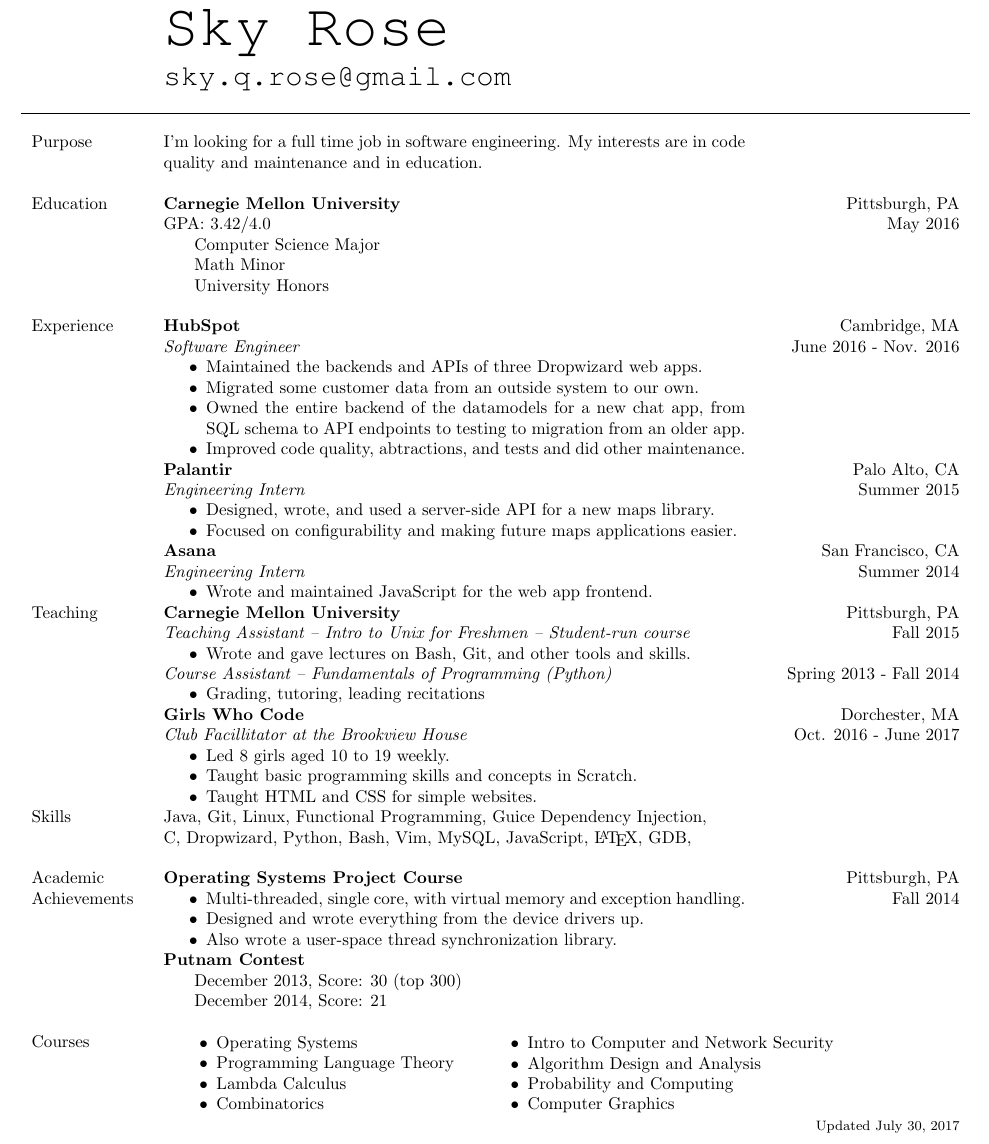
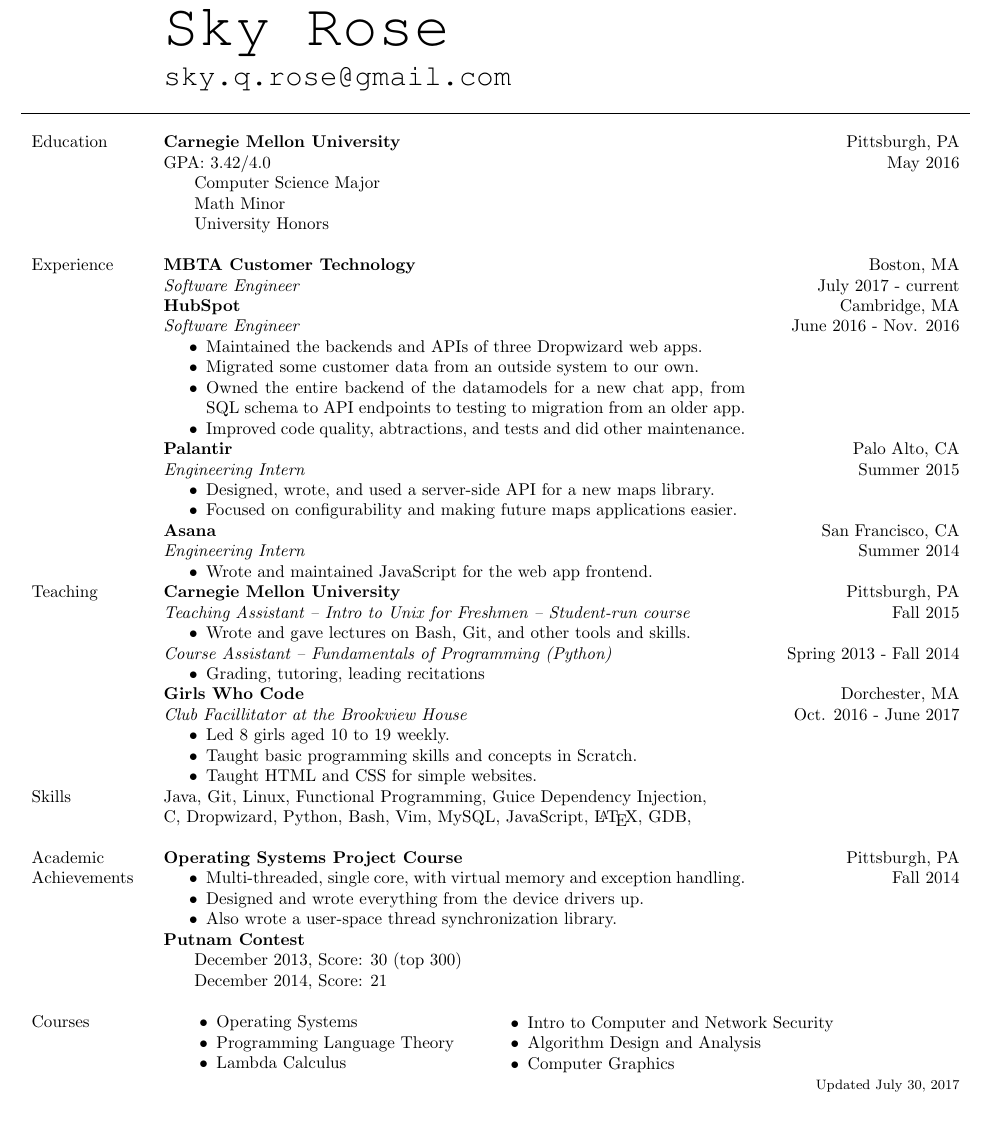
Before and after one commit to skyqrose/resume, a LaTeX CV (resume.tex): part of the page, cut so that both start at the same text, the shorter picture padded with empty space. Compiled offline with pdfLaTeX.

Commit message:
add MBTA, remove purpose

```diff
--- a/resume.tex
+++ b/resume.tex
@@ -40,12 +40,12 @@
 \hline
 \\
 
-\sectionheading{Purpose}
-&
-I'm looking for a full time job in software engineering.
-My interests are in code quality and maintenance and in education.
-\\
-& \\
+%\sectionheading{Purpose}
+%&
+%I'm looking for a full time job in software engineering.
+%My interests are in code quality and maintenance and in education.
+%\\
+%& \\
 % end Purpose
 
 \sectionheading{Education}
@@ -65,6 +65,9 @@
 % end Education
 
 \sectionheading{Experience}
+& \experiencesection{MBTA Customer Technology}{Software Engineer}{Boston, MA}{July 2017 - current}{
+} \\
+
 & \experiencesection{HubSpot}{Software Engineer}{Cambridge, MA}{June 2016 - Nov. 2016}{
 \begin{itemize}
 \item Maintained the backends and APIs of three Dropwizard web apps.
@@ -147,7 +150,6 @@
 \item Operating Systems
 \item Programming Language Theory
 \item Lambda Calculus
-\item Combinatorics
 \end{itemize}
 &
 \vspace{-.22cm}
@@ -155,7 +157,6 @@
 %long names
 \item Intro to Computer and Network Security
 \item Algorithm Design and Analysis
-\item Probability and Computing
 \item Computer Graphics
 \end{itemize}
 \\
```
Also changed, not shown: sky_rose.pdf.
